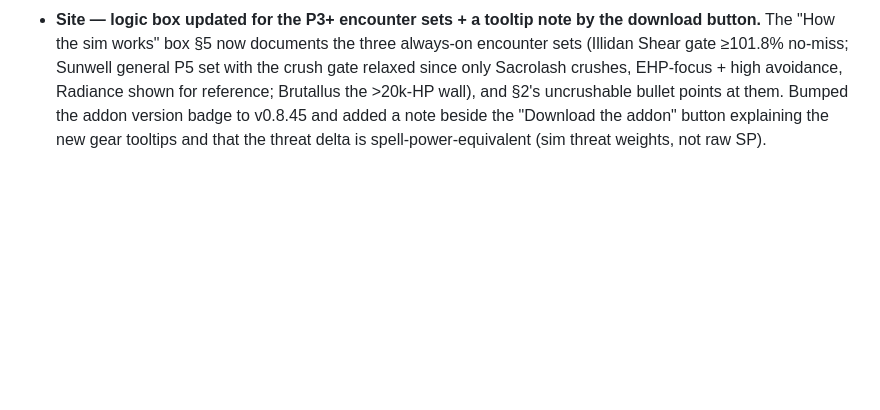
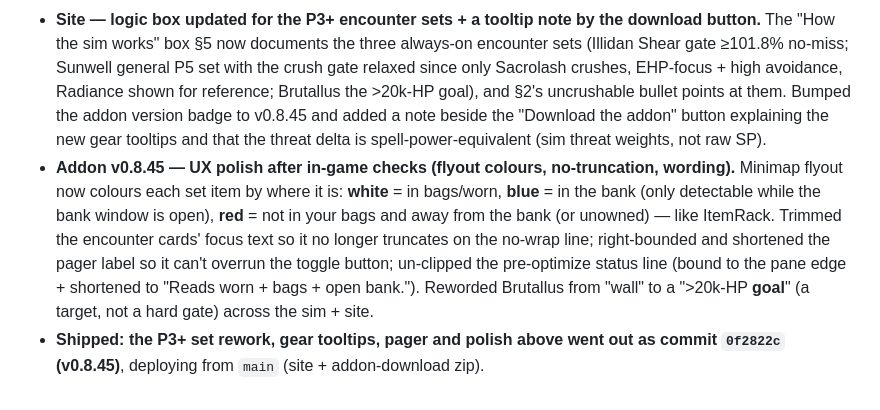
Before and after one commit to NPC6388/Lollerskates-Tankadin-Gear-Sim, a Markdown page: CHANGELOG.md, the part around the change. Rendered like a GitHub page; blank space fills up the shorter version.

```diff
--- a/CHANGELOG.md
+++ b/CHANGELOG.md
@@ -1261,6 +1261,15 @@ Notable changes to the sim engine and the companion addon. Newest at the bottom.
 - **Site — logic box updated for the P3+ encounter sets + a tooltip note by the download button.** The "How the
   sim works" box §5 now documents the three always-on encounter sets (Illidan Shear gate ≥101.8% no-miss;
   Sunwell general P5 set with the crush gate relaxed since only Sacrolash crushes, EHP-focus + high avoidance,
-  Radiance shown for reference; Brutallus the >20k-HP wall), and §2's uncrushable bullet points at them. Bumped
+  Radiance shown for reference; Brutallus the >20k-HP goal), and §2's uncrushable bullet points at them. Bumped
   the addon version badge to v0.8.45 and added a note beside the "Download the addon" button explaining the new
   gear tooltips and that the threat delta is spell-power-equivalent (sim threat weights, not raw SP).
+- **Addon v0.8.45 — UX polish after in-game checks (flyout colours, no-truncation, wording).** Minimap flyout
+  now colours each set item by where it is: **white** = in bags/worn, **blue** = in the bank (only detectable
+  while the bank window is open), **red** = not in your bags and away from the bank (or unowned) — like
+  ItemRack. Trimmed the encounter cards' focus text so it no longer truncates on the no-wrap line; right-bounded
+  and shortened the pager label so it can't overrun the toggle button; un-clipped the pre-optimize status line
+  (bound to the pane edge + shortened to "Reads worn + bags + open bank."). Reworded Brutallus from "wall" to a
+  ">20k-HP **goal**" (a target, not a hard gate) across the sim + site.
+- **Shipped: the P3+ set rework, gear tooltips, pager and polish above went out as commit `0f2822c` (v0.8.45)**,
+  deploying from `main` (site + addon-download zip).
```
Also changed, not shown: SESSION_LOG.md (+18 -3 lines).
